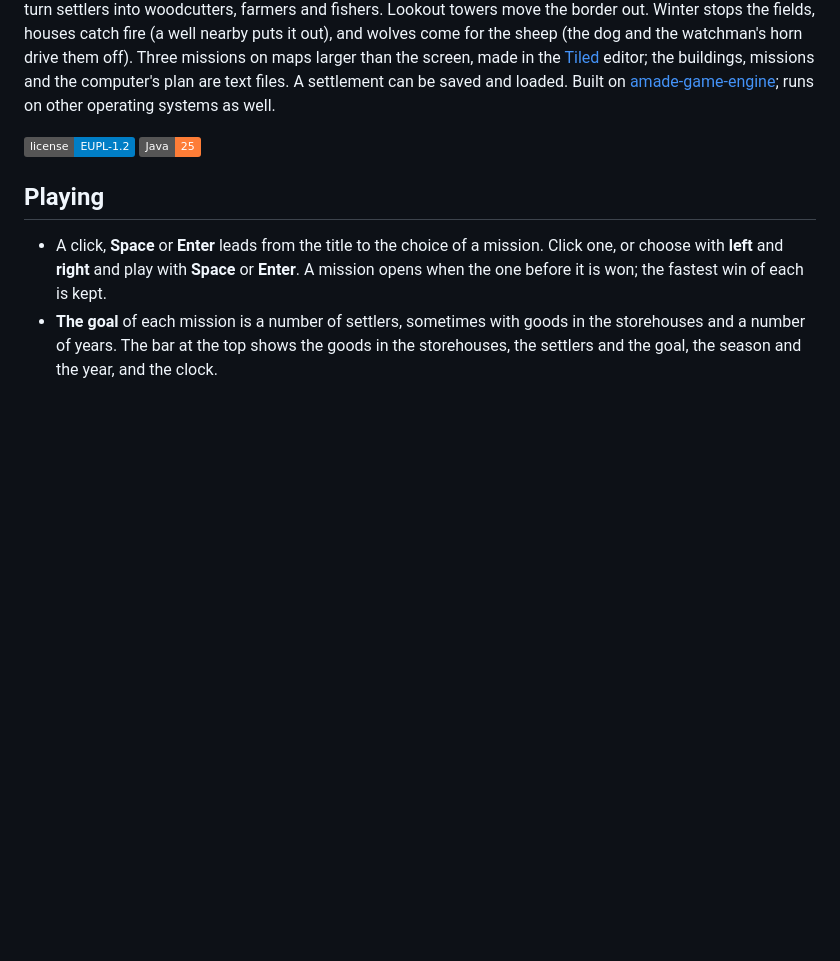
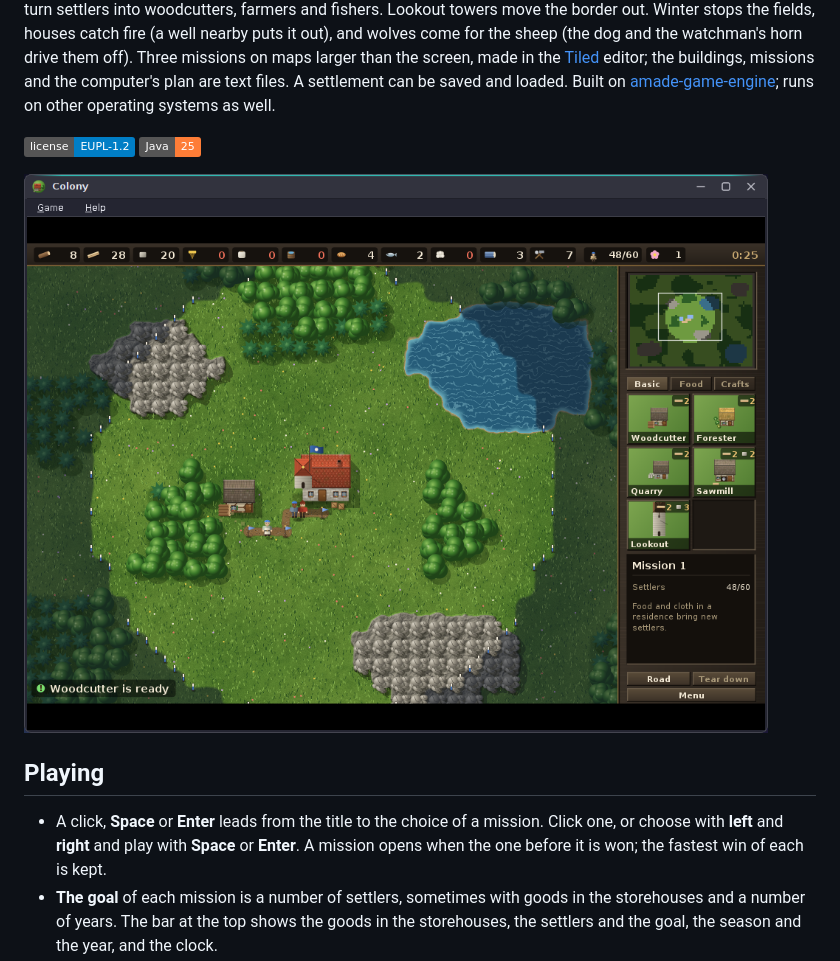
Before and after one commit to amadeos-eu/amade-colony-game, a Markdown page: README.md, the part around the change. Drawn GitHub-style; pictures changed too: docs/screenshots/amade-colony-game.png; badges without logos; blank space fills up the shorter version.

Commit message:
docs(readme): show the Horizon look in the screenshots
The screenshots in docs/screenshots (used by the README and the AppStream
metainfo) showed the classic CDE look. They are replaced by shots in the
Horizon look, Dark scheme; a README without a picture gets one.

Co-Authored-By: Claude Opus 5.5 <noreply@anthropic.com>
Claude-Session: https://claude.ai/code/session_017Pd6NcKy4y87wY8jkALjpZ

```diff
--- a/README.md
+++ b/README.md
@@ -4,6 +4,8 @@
 
 ![License](https://img.shields.io/badge/license-EUPL--1.2-blue)
 ![Java](https://img.shields.io/badge/Java-25-orange)
+
+![Colony](docs/screenshots/amade-colony-game.png)
 
 ## Playing
 
```
